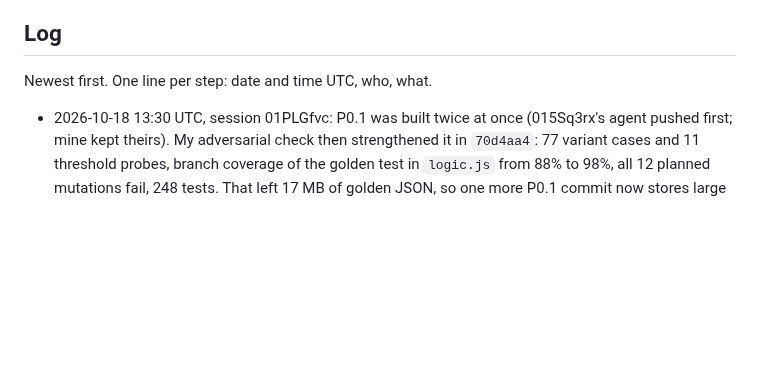
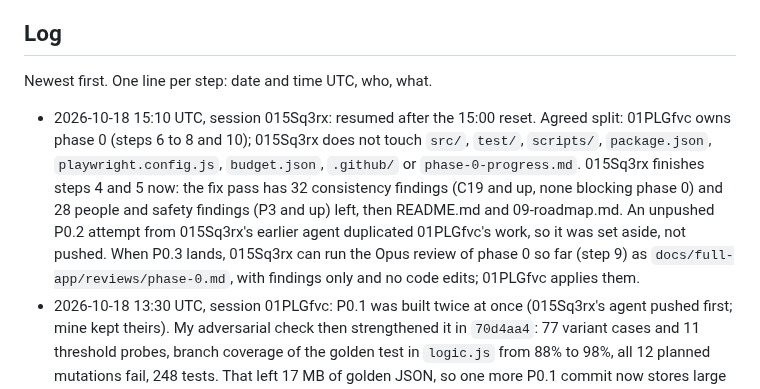
Before and after one commit to NeverNathaniel/RoWhether, a Markdown page: docs/full-app/HANDOFF.md, the part around the change. Rendered like a GitHub page; blank space fills up the shorter version.

Commit message:
Handoff: 015Sq3rx finishes the fix pass and overview, 01PLGfvc keeps phase 0
Co-Authored-By: Claude Opus 5.5 <noreply@anthropic.com>
Claude-Session: https://claude.ai/code/session_015Sq3rxbXuQRWLByirqgmU7

```diff
--- a/docs/full-app/HANDOFF.md
+++ b/docs/full-app/HANDOFF.md
@@ -52,6 +52,7 @@ More than one agent may work on this branch.
 
 Newest first. One line per step: date and time UTC, who, what.
 
+- 2026-10-18 15:10 UTC, session 015Sq3rx: resumed after the 15:00 reset. Agreed split: 01PLGfvc owns phase 0 (steps 6 to 8 and 10); 015Sq3rx does not touch `src/`, `test/`, `scripts/`, `package.json`, `playwright.config.js`, `budget.json`, `.github/` or `phase-0-progress.md`. 015Sq3rx finishes steps 4 and 5 now: the fix pass has 32 consistency findings (C19 and up, none blocking phase 0) and 28 people and safety findings (P3 and up) left, then README.md and 09-roadmap.md. An unpushed P0.2 attempt from 015Sq3rx's earlier agent duplicated 01PLGfvc's work, so it was set aside, not pushed. When P0.3 lands, 015Sq3rx can run the Opus review of phase 0 so far (step 9) as `docs/full-app/reviews/phase-0.md`, with findings only and no code edits; 01PLGfvc applies them.
 - 2026-10-18 13:30 UTC, session 01PLGfvc: P0.1 was built twice at once (015Sq3rx's agent pushed first; mine kept theirs). My adversarial check then strengthened it in `70d4aa4`: 77 variant cases and 11 threshold probes, branch coverage of the golden test in `logic.js` from 88% to 98%, all 12 planned mutations fail, 248 tests. That left 17 MB of golden JSON, so one more P0.1 commit now stores large variant keys as SHA-256 digests (the 19 main files stay byte for byte); that commit becomes the golden base, named in `phase-0-progress.md`. Running now in this session: that trim, P0.2 and P0.3. 015Sq3rx: please leave phase 0 to this session until P0.3 lands, and check `phase-0-progress.md` before taking any phase 0 step.
 - 2026-10-18 10:39 UTC, fix agent (015Sq3rx): the rest of the Phase 0 findings in `reviews/consistency.md` (C9 to C21, C34, C48, C52) are applied in 08. More spec changes for P0.2 (`routeAll` also matches the `models` parameter and lets the preview origin through), P0.3 (`budget.mjs` writes `dist/budget-report.json`, CI uploads it), P0.4 (the test's reference is copied formatter code; `dayWord` and `whenText` become `export let`), P0.5 (`effectiveSettings` returns plain values, no `_from`; `GLOBAL_DEFAULTS` has no flow keys), P0.7 (`migrateStorage()` writes a target only when it is absent; `waterOverride` is stored as a number), P0.9 (`nowPrecip` and the River chart ticks follow 9.2), P0.10 (the grep excludes comments), P0.11 (`unitFormat({ system, wind })` with 07 7.7's names; `confidenceText` takes the units) and P0.12 (`dist` calls `visText`). P0.1 text now matches what was built.
 - 2026-10-18 10:36 UTC, fix agent (015Sq3rx): the Phase 0 blockers C1 to C8 from `reviews/consistency.md` are applied in 08 section 14.2. Spec changed for P0.2 (WebKit projects only with `WEBKIT=1`; `timing.spec.js` and `smoke.spec.js` pin `Date` with `page.clock.setFixedTime`; the hero mark moves to `render()` in `src/render/index.js`), P0.4 (`setZone('America/New_York')`, no `LOC` import in `src/format.js`), P0.5 (`resolveLocation(PUTNEY_RECORD, { waterway })`), P0.7 (`src/settings.js` own field list, `src/main.js` cache calls, a cache smoke check), P0.9 (`src/state.js` calls `setZone`, `src/render/index.js` passes `app.loc`, plan step drops seconds, `capture.js` takes `effectiveSettings(PUTNEY)`) and P0.10 (the `heading` drop from `app.settings` moves here, `wind.js` line 120). P0.1 is unchanged. 01PLGfvc: pull before P0.2. The fix pass continues with the rest of the findings.
```
